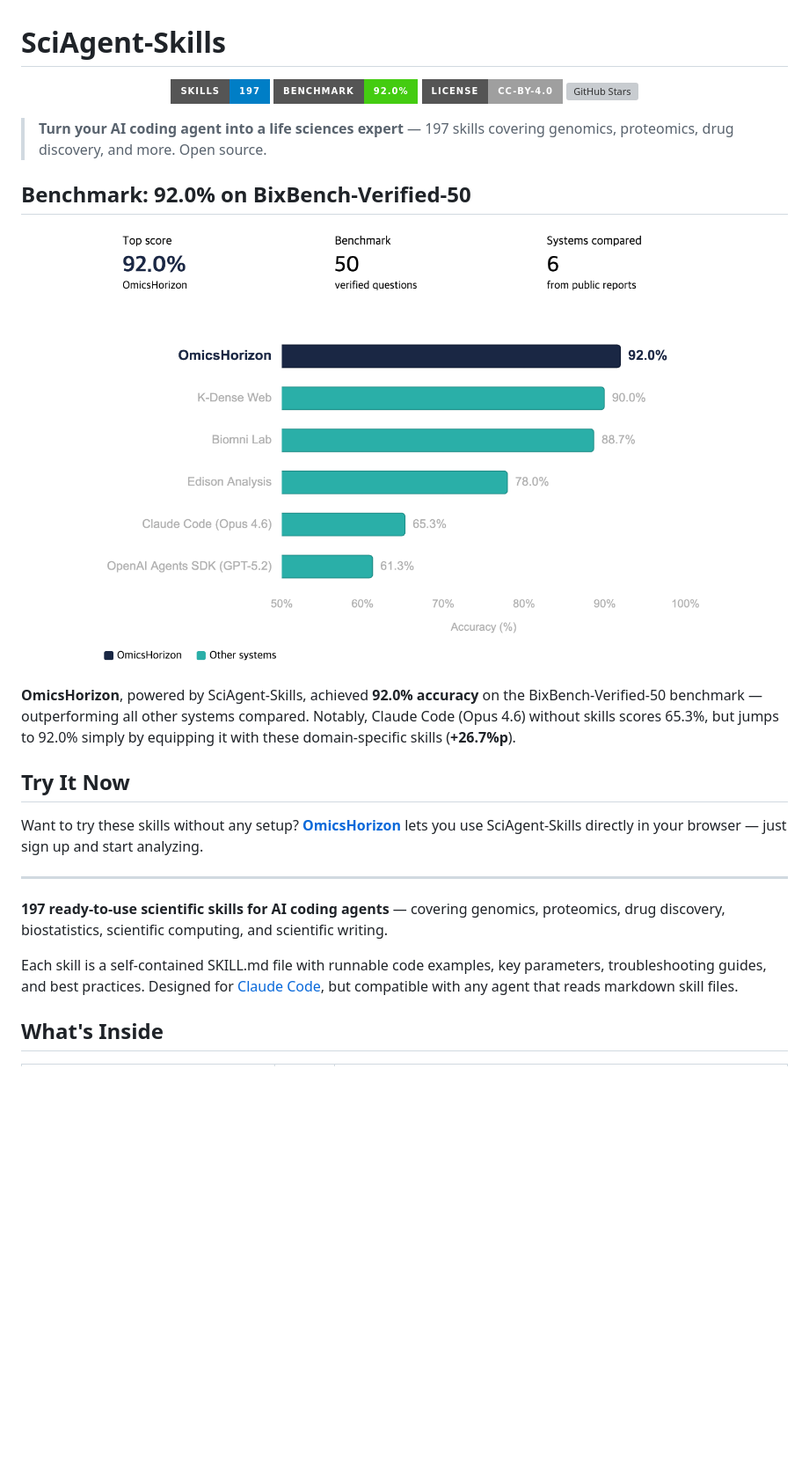
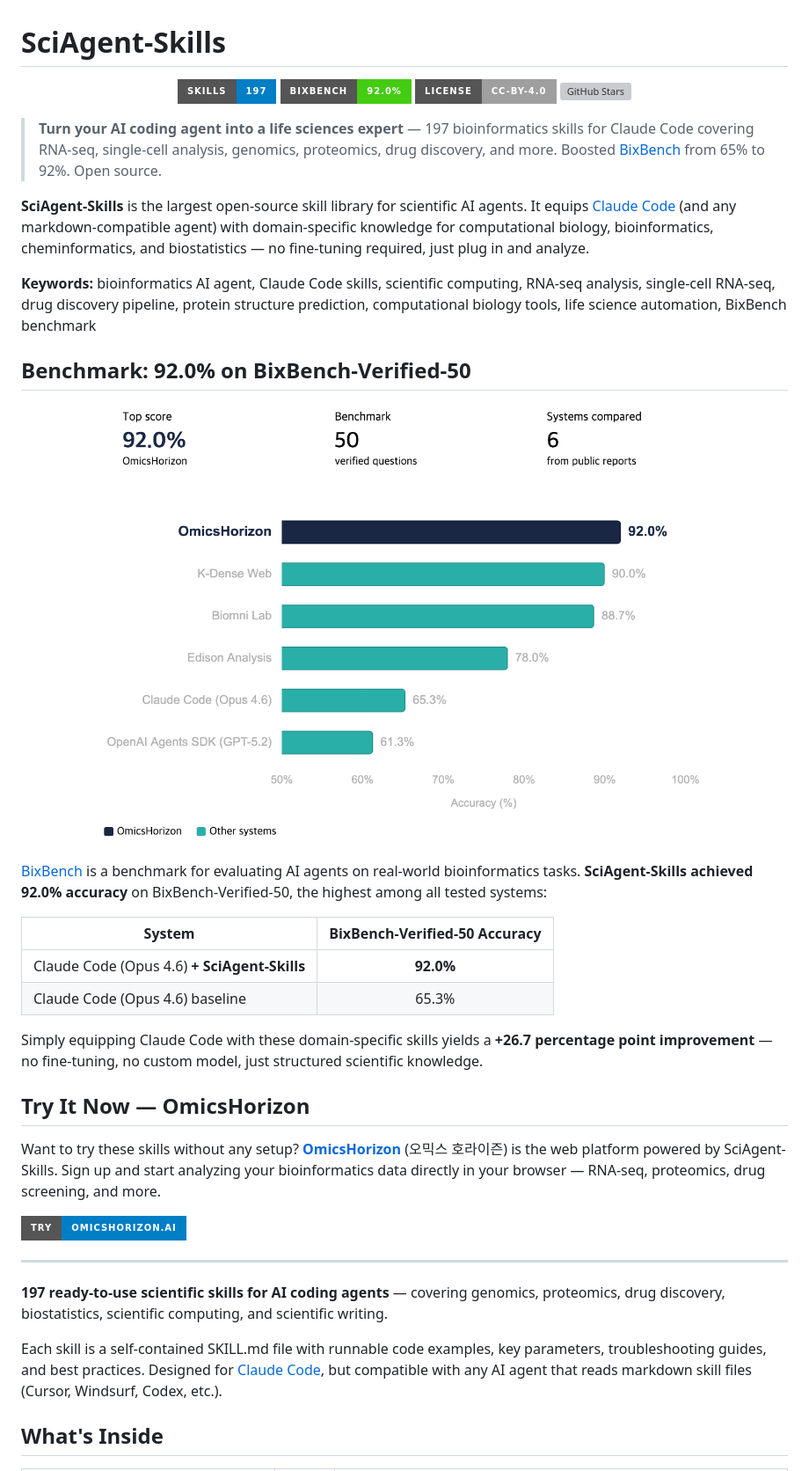
Before and after one commit to jaechang-hits/SciAgent-Skills, a Markdown page: README.md, the part around one of its changes. Shown at 88% size. Drawn GitHub-style; badges without logos; blank space fills up the shorter version; grey boxes are pictures that could not be loaded.

```diff
--- a/README.md
+++ b/README.md
@@ -2,12 +2,16 @@
 
 <p align="center">
   <img src="https://img.shields.io/badge/skills-197-blue?style=for-the-badge" alt="197 Skills">
-  <img src="https://img.shields.io/badge/benchmark-92.0%25-brightgreen?style=for-the-badge" alt="92.0% Benchmark">
+  <img src="https://img.shields.io/badge/BixBench-92.0%25-brightgreen?style=for-the-badge" alt="BixBench 92.0%">
   <img src="https://img.shields.io/badge/license-CC--BY--4.0-lightgrey?style=for-the-badge" alt="CC-BY-4.0">
   <img src="https://img.shields.io/github/stars/jaechang-hits/SciAgent-Skills?style=for-the-badge" alt="GitHub Stars">
 </p>
 
-> **Turn your AI coding agent into a life sciences expert** — 197 skills covering genomics, proteomics, drug discovery, and more. Open source.
+> **Turn your AI coding agent into a life sciences expert** — 197 bioinformatics skills for Claude Code covering RNA-seq, single-cell analysis, genomics, proteomics, drug discovery, and more. Boosted [BixBench](https://github.com/Future-House/BixBench) from 65% to 92%. Open source.
+
+**SciAgent-Skills** is the largest open-source skill library for scientific AI agents. It equips [Claude Code](https://docs.anthropic.com/en/docs/claude-code) (and any markdown-compatible agent) with domain-specific knowledge for computational biology, bioinformatics, cheminformatics, and biostatistics — no fine-tuning required, just plug in and analyze.
+
+**Keywords:** bioinformatics AI agent, Claude Code skills, scientific computing, RNA-seq analysis, single-cell RNA-seq, drug discovery pipeline, protein structure prediction, computational biology tools, life science automation, BixBench benchmark
 
 ## Benchmark: 92.0% on BixBench-Verified-50
 
@@ -16,16 +20,25 @@
 </p>
 
-**OmicsHorizon**, powered by SciAgent-Skills, achieved **92.0% accuracy** on the BixBench-Verified-50 benchmark — outperforming all other systems compared. Notably, Claude Code (Opus 4.6) without skills scores 65.3%, but jumps to 92.0% simply by equipping it with these domain-specific skills (**+26.7%p**).
+[BixBench](https://github.com/Future-House/BixBench) is a benchmark for evaluating AI agents on real-world bioinformatics tasks. **SciAgent-Skills achieved 92.0% accuracy** on BixBench-Verified-50, the highest among all tested systems:
 
-## Try It Now
+| System | BixBench-Verified-50 Accuracy |
+|--------|:----------------------------:|
+| Claude Code (Opus 4.6) **+ SciAgent-Skills** | **92.0%** |
+| Claude Code (Opus 4.6) baseline | 65.3% |
 
-Want to try these skills without any setup? **[OmicsHorizon](https://omicshorizon.ai/en/)** lets you use SciAgent-Skills directly in your browser — just sign up and start analyzing.
+Simply equipping Claude Code with these domain-specific skills yields a **+26.7 percentage point improvement** — no fine-tuning, no custom model, just structured scientific knowledge.
+
+## Try It Now — OmicsHorizon
+
+Want to try these skills without any setup? **[OmicsHorizon](https://omicshorizon.ai/en/)** (오믹스 호라이즌) is the web platform powered by SciAgent-Skills. Sign up and start analyzing your bioinformatics data directly in your browser — RNA-seq, proteomics, drug screening, and more.
+
+[![Try OmicsHorizon](https://img.shields.io/badge/Try-OmicsHorizon.ai-blue?style=for-the-badge)](https://omicshorizon.ai/en/)
 
 ---
 
 **197 ready-to-use scientific skills for AI coding agents** — covering genomics, proteomics, drug discovery, biostatistics, scientific computing, and scientific writing.
 
-Each skill is a self-contained SKILL.md file with runnable code examples, key parameters, troubleshooting guides, and best practices. Designed for [Claude Code](https://docs.anthropic.com/en/docs/claude-code), but compatible with any agent that reads markdown skill files.
+Each skill is a self-contained SKILL.md file with runnable code examples, key parameters, troubleshooting guides, and best practices. Designed for [Claude Code](https://docs.anthropic.com/en/docs/claude-code), but compatible with any AI agent that reads markdown skill files (Cursor, Windsurf, Codex, etc.).
 
 ## What's Inside
 
```
Also changed, not shown: other parts of README.md (+31 -7 lines).
